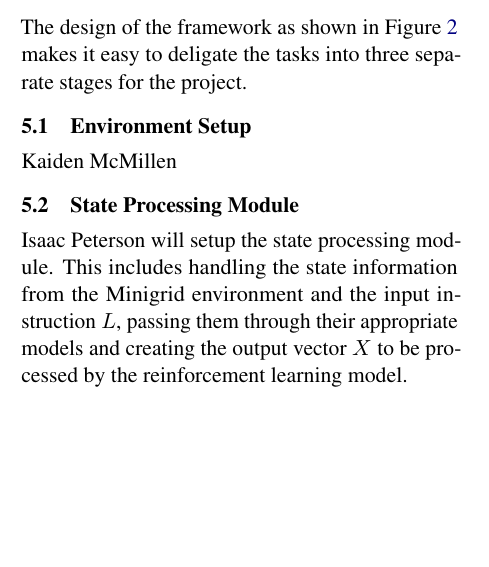
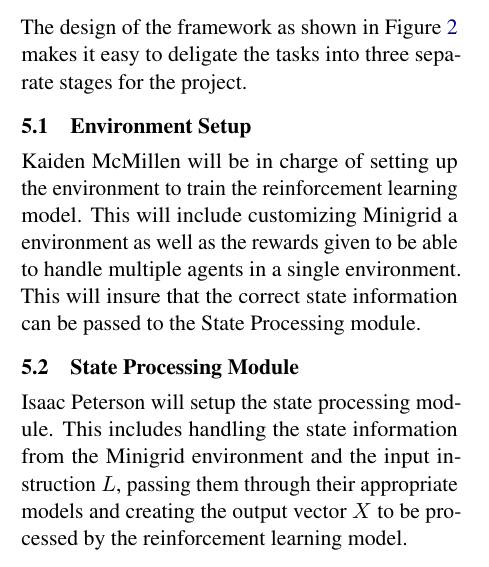
Before and after one commit to Isaacwilliam4/RoboticInstructionLLM, a LaTeX paper (latex/acl_latex.tex): part of one column of page 2 of 4, cut so that both start at the same text, the shorter picture padded with empty space. Compiled offline with pdfLaTeX.

Commit message:
5.1 done

```diff
--- a/latex/acl_latex.tex
+++ b/latex/acl_latex.tex
@@ -166,7 +166,7 @@ The design of the framework as shown in Figure~\ref{fig:modeloverview} makes it
 
 \subsection{Environment Setup}
 
-Kaiden McMillen
+Kaiden McMillen will be in charge of setting up the environment to train the reinforcement learning model. This will include customizing Minigrid a environment as well as the rewards given to be able to handle multiple agents in a single environment. This will insure that the correct state information can be passed to the State Processing module.
 
 \subsection{State Processing Module}
 Isaac Peterson will setup the state processing module. This includes handling the state information from the Minigrid environment and the input instruction $L$, passing them through their appropriate models and creating the output vector $X$ to be processed by the reinforcement learning model.
```
